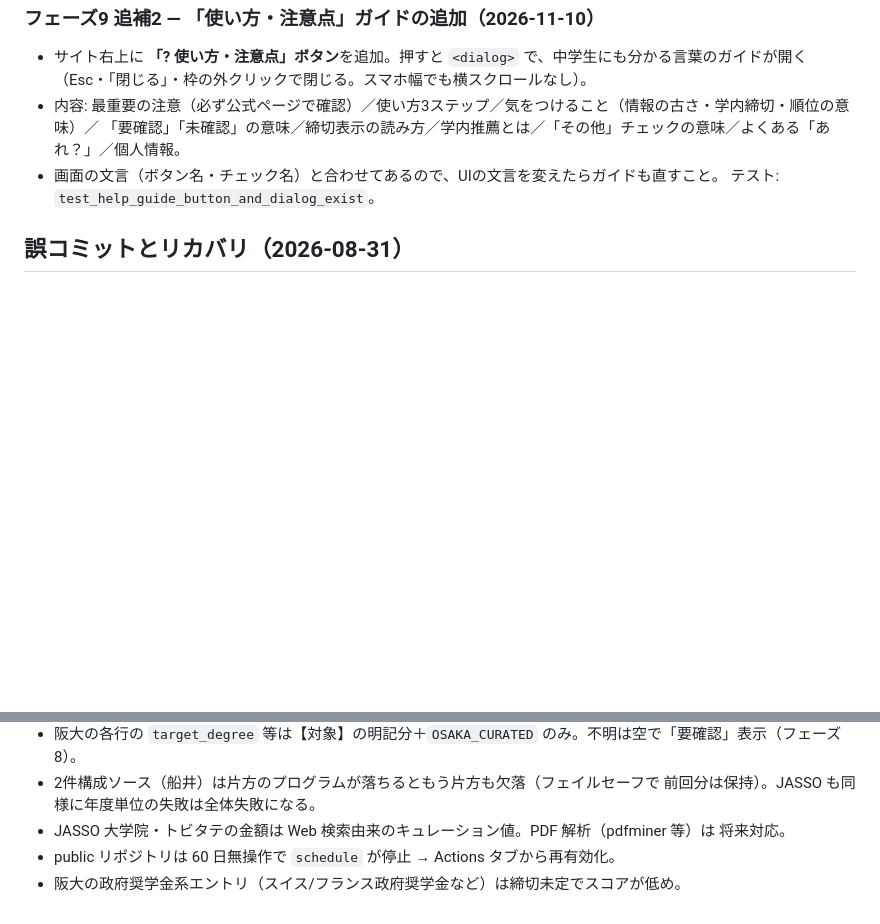
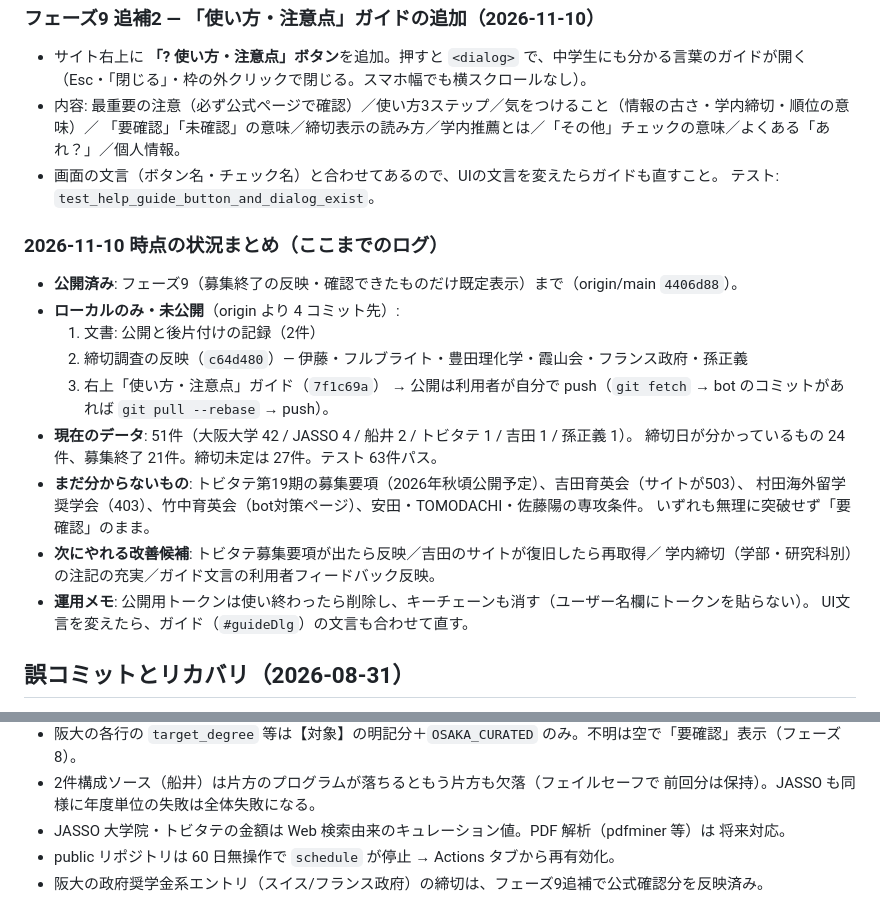
Before and after one commit to ozwk2960-cloud/kisoko-scholarships, a Markdown page: DEVLOG.md, 2 parts joined by grey strips. Drawn GitHub-style; blank space fills up the shorter version.

Commit message:
docs: 2026-11-10 時点の状況まとめを開発ログに追記
Co-Authored-By: Claude Sonnet 5.5 <noreply@anthropic.com>

```diff
--- a/DEVLOG.md
+++ b/DEVLOG.md
@@ -377,6 +377,24 @@ push / PR（人間の変更） → ci（pytest + スキーマ検証）。ただ
 - 画面の文言（ボタン名・チェック名）と合わせてあるので、UIの文言を変えたらガイドも直すこと。
   テスト: `test_help_guide_button_and_dialog_exist`。
 
+### 2026-11-10 時点の状況まとめ（ここまでのログ）
+
+- **公開済み**: フェーズ9（募集終了の反映・確認できたものだけ既定表示）まで（origin/main `4406d88`）。
+- **ローカルのみ・未公開**（origin より 4 コミット先）:
+  1. 文書: 公開と後片付けの記録（2件）
+  2. 締切調査の反映（`c64d480`）— 伊藤・フルブライト・豊田理化学・霞山会・フランス政府・孫正義
+  3. 右上「使い方・注意点」ガイド（`7f1c69a`）
+  → 公開は利用者が自分で push（`git fetch` → bot のコミットがあれば `git pull --rebase` → push）。
+- **現在のデータ**: 51件（大阪大学 42 / JASSO 4 / 船井 2 / トビタテ 1 / 吉田 1 / 孫正義 1）。
+  締切日が分かっているもの 24件、募集終了 21件。締切未定は 27件。テスト 63件パス。
+- **まだ分からないもの**: トビタテ第19期の募集要項（2026年秋頃公開予定）、吉田育英会（サイトが503）、
+  村田海外留学奨学会（403）、竹中育英会（bot対策ページ）、安田・TOMODACHI・佐藤陽の専攻条件。
+  いずれも無理に突破せず「要確認」のまま。
+- **次にやれる改善候補**: トビタテ募集要項が出たら反映／吉田のサイトが復旧したら再取得／
+  学内締切（学部・研究科別）の注記の充実／ガイド文言の利用者フィードバック反映。
+- **運用メモ**: 公開用トークンは使い終わったら削除し、キーチェーンも消す（ユーザー名欄にトークンを貼らない）。
+  UI文言を変えたら、ガイド（`#guideDlg`）の文言も合わせて直す。
+
 ## 誤コミットとリカバリ（2026-08-31）
 
 `git add -A` で開発ログをコミットした際、ユーザーがプロジェクト直下に置いていた作業
@@ -409,4 +427,4 @@ push / PR（人間の変更） → ci（pytest + スキーマ検証）。ただ
 - JASSO 大学院・トビタテの金額は Web 検索由来のキュレーション値。PDF 解析（pdfminer 等）は
   将来対応。
 - public リポジトリは 60 日無操作で `schedule` が停止 → Actions タブから再有効化。
-- 阪大の政府奨学金系エントリ（スイス/フランス政府奨学金など）は締切未定でスコアが低め。
+- 阪大の政府奨学金系エントリ（スイス/フランス政府）の締切は、フェーズ9追補で公式確認分を反映済み。
```
